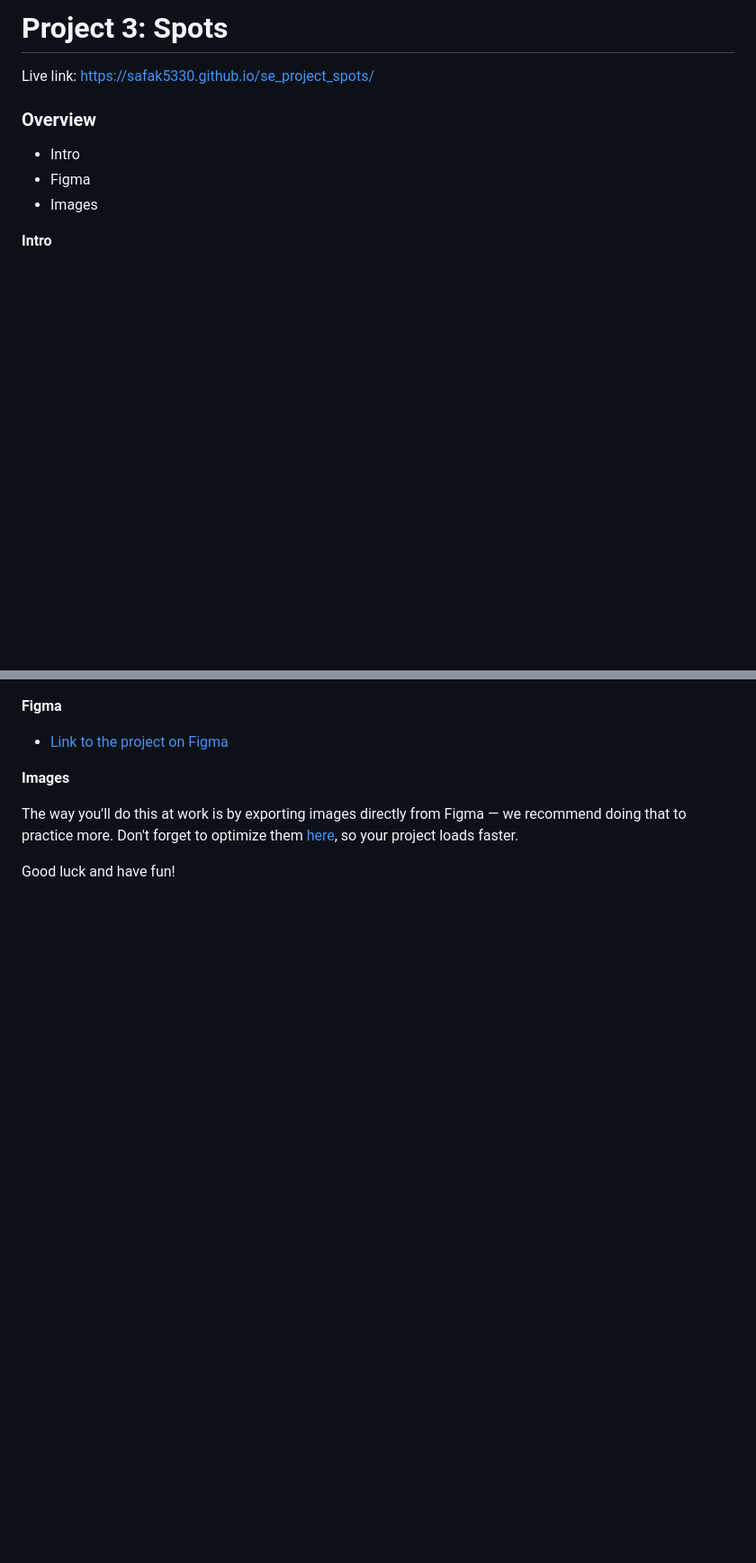
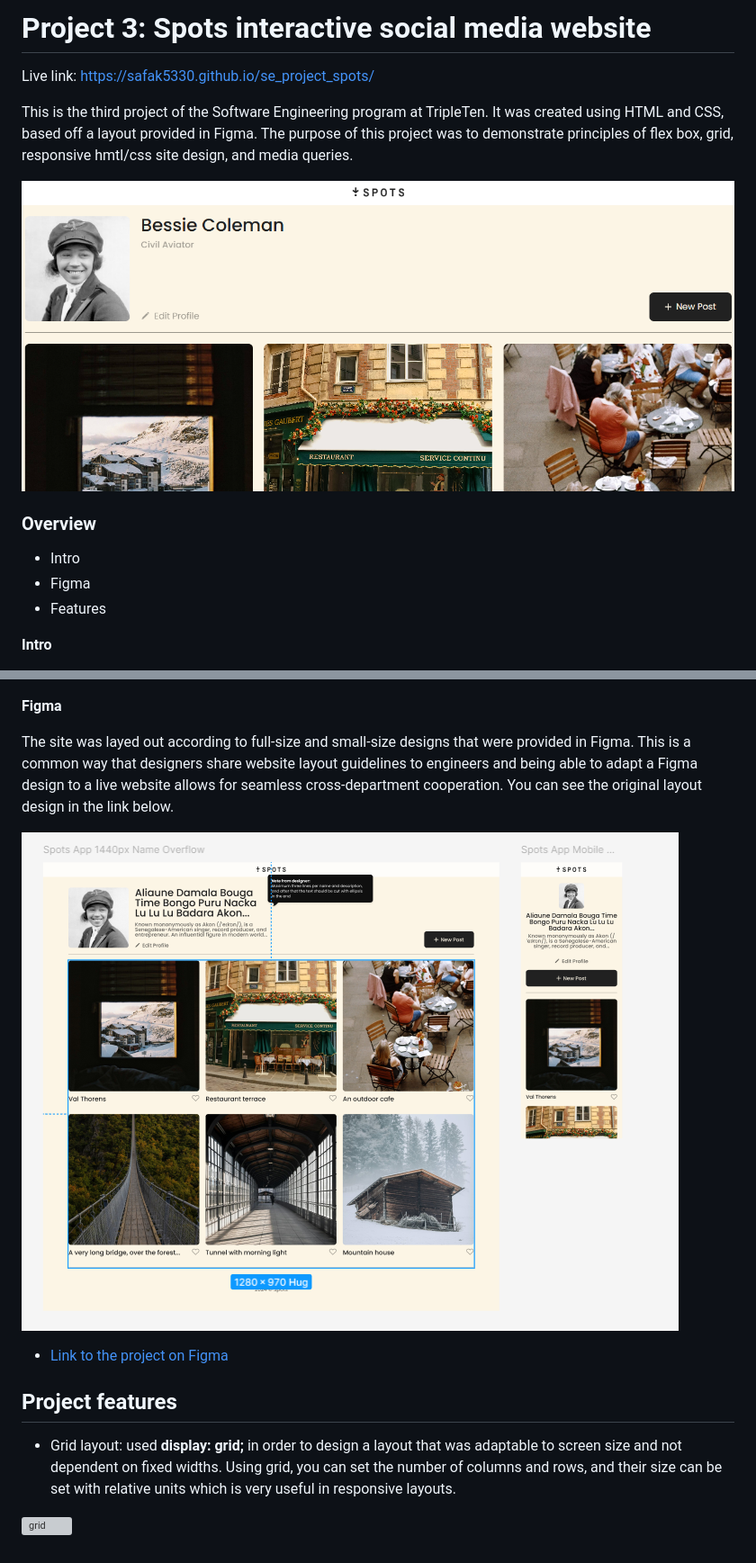
Before and after one commit to safak5330/se_project_spots, a Markdown page: README.md, 2 parts joined by grey strips. Shown: that part at 90% size. GitHub-like rendering; pictures changed too: screenshots/figma.png (added), screenshots/preview.png (added); blank space fills up the shorter version; grey boxes are pictures that could not be loaded.

Commit message:
project-3-stage-2-rev-2

```diff
--- a/README.md
+++ b/README.md
@@ -1,10 +1,16 @@
-# Project 3: Spots
+# Project 3: Spots interactive social media website
+
 Live link: https://safak5330.github.io/se_project_spots/
+
+This is the third project of the Software Engineering program at TripleTen. It was created using HTML and CSS, based off a layout provided in Figma. The purpose of this project was to demonstrate principles of flex box, grid, responsive hmtl/css site design, and media queries.
+
+![preview](./screenshots/preview.png)
+
 ### Overview
 
-* Intro
-* Figma
-* Images
+- Intro
+- Figma
+- Features
 
 **Intro**
 
@@ -12,10 +20,14 @@ This project is made so all the elements are displayed correctly on popular scre
 
 **Figma**
 
-* [Link to the project on Figma](https://www.figma.com/file/BBNm2bC3lj8QQMHlnqRsga/Sprint-3-Project-%E2%80%94-Spots?type=design&node-id=2%3A60&mode=design&t=afgNFybdorZO6cQo-1)
+The site was layed out according to full-size and small-size designs that were provided in Figma. This is a common way that designers share website layout guidelines to engineers and being able to adapt a Figma design to a live website allows for seamless cross-department cooperation. You can see the original layout design in the link below.
 
-**Images**
+![figma](./screenshots/figma.png)
 
-The way you'll do this at work is by exporting images directly from Figma — we recommend doing that to practice more. Don't forget to optimize them [here](https://tinypng.com/), so your project loads faster.
+- [Link to the project on Figma](https://www.figma.com/file/BBNm2bC3lj8QQMHlnqRsga/Sprint-3-Project-%E2%80%94-Spots?type=design&node-id=2%3A60&mode=design&t=afgNFybdorZO6cQo-1)
 
-Good luck and have fun!
+## Project features
+
+- Grid layout: used **display: grid;** in order to design a layout that was adaptable to screen size and not dependent on fixed widths. Using grid, you can set the number of columns and rows, and their size can be set with relative units which is very useful in responsive layouts.
+
+![grid](./screenshots/grid%20-%201751572099942.gif)
```
Also changed, not shown: other parts of README.md (+3 -1 lines), preview.png (added), 9 other files.
